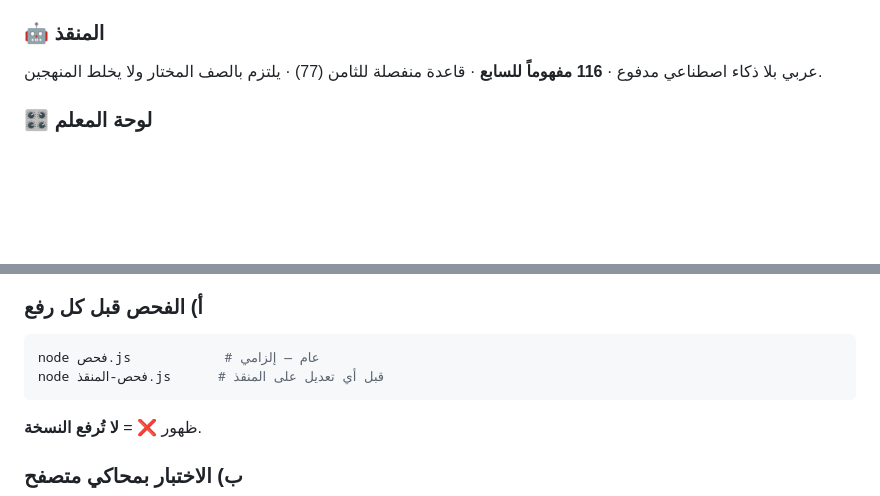
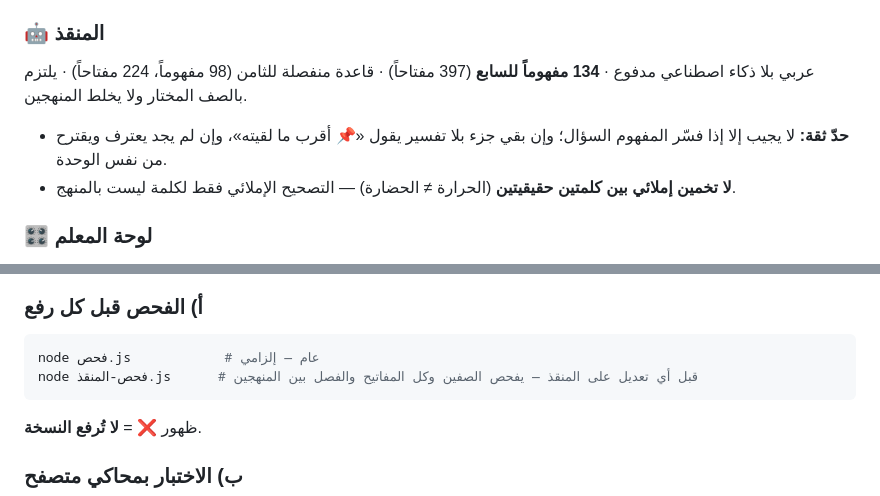
Before and after one commit to salehbinjaber0-svg/rahhala, a Markdown page: نقل-مشروع-رحالة.md, 2 parts joined by grey strips. GitHub-like rendering; blank space fills up the shorter version.

Commit message:
ملف النقل: أرقام المنقذ الجديدة وما يفحصه فحص-المنقذ
السبب: الملف يصف المنقذ بـ«116 مفهوماً للسابع و77 للثامن»، وقد صارت بعد هذا
العمل 134 و98. ويصف فحص-المنقذ بلا ذكر أنه صار يغطي الثامن والفصل بين
المنهجين. الملف يُقرأ أول كل جلسة جديدة، فالأرقام القديمة تضلّل.

التغيير: الأرقام (مع عدد المفاتيح)، وسطران عن حدّ الثقة ومنع التخمين
الإملائي، ووصف ما يفحصه فحص-المنقذ.js. لا تغيير بالكود.

Co-Authored-By: Claude Opus 5.5 <noreply@anthropic.com>
Claude-Session: https://claude.ai/code/session_017K25pk39mgwbeK2mdb8y4n

````diff
--- a/نقل-مشروع-رحالة.md
+++ b/نقل-مشروع-رحالة.md
@@ -75,7 +75,9 @@ README.md · مخطط-قاعدة-البيانات-مرجع.sql · sql/ · تحل
 - **⚡ وضع الحصة السريع:** عمودان على الشاشات الواسعة (عمود على الجوال) · أوسمة المتميزين · نجم الحصة · ترتيب بالنقاط
 
 ### 🤖 المنقذ
-عربي بلا ذكاء اصطناعي مدفوع · **116 مفهوماً للسابع** · قاعدة منفصلة للثامن (77) · يلتزم بالصف المختار ولا يخلط المنهجين.
+عربي بلا ذكاء اصطناعي مدفوع · **134 مفهوماً للسابع** (397 مفتاحاً) · قاعدة منفصلة للثامن (98 مفهوماً، 224 مفتاحاً) · يلتزم بالصف المختار ولا يخلط المنهجين.
+- **حدّ ثقة:** لا يجيب إلا إذا فسّر المفهوم السؤال؛ وإن بقي جزء بلا تفسير يقول «📌 أقرب ما لقيته»، وإن لم يجد يعترف ويقترح من نفس الوحدة.
+- **لا تخمين إملائي بين كلمتين حقيقيتين** (الحرارة ≠ الحضارة) — التصحيح الإملائي فقط لكلمة ليست بالمنهج.
 
 ### 🎛️ لوحة المعلم
 **💾 نسخة احتياطية** (ملفان: JSON شامل + CSV مقروء) مع تذكير شهري · إدارة الأسئلة · أسئلة بلا جواب · سلة محذوفات · تقرير أسبوعي.
@@ -90,7 +92,7 @@ README.md · مخطط-قاعدة-البيانات-مرجع.sql · sql/ · تحل
 ### أ) الفحص قبل كل رفع
 ```bash
 node فحص.js            # عام — إلزامي
-node فحص-المنقذ.js      # قبل أي تعديل على المنقذ
+node فحص-المنقذ.js      # قبل أي تعديل على المنقذ — يفحص الصفين وكل المفاتيح والفصل بين المنهجين
 ```
 ظهور ❌ = **لا تُرفع النسخة**.
 
````
